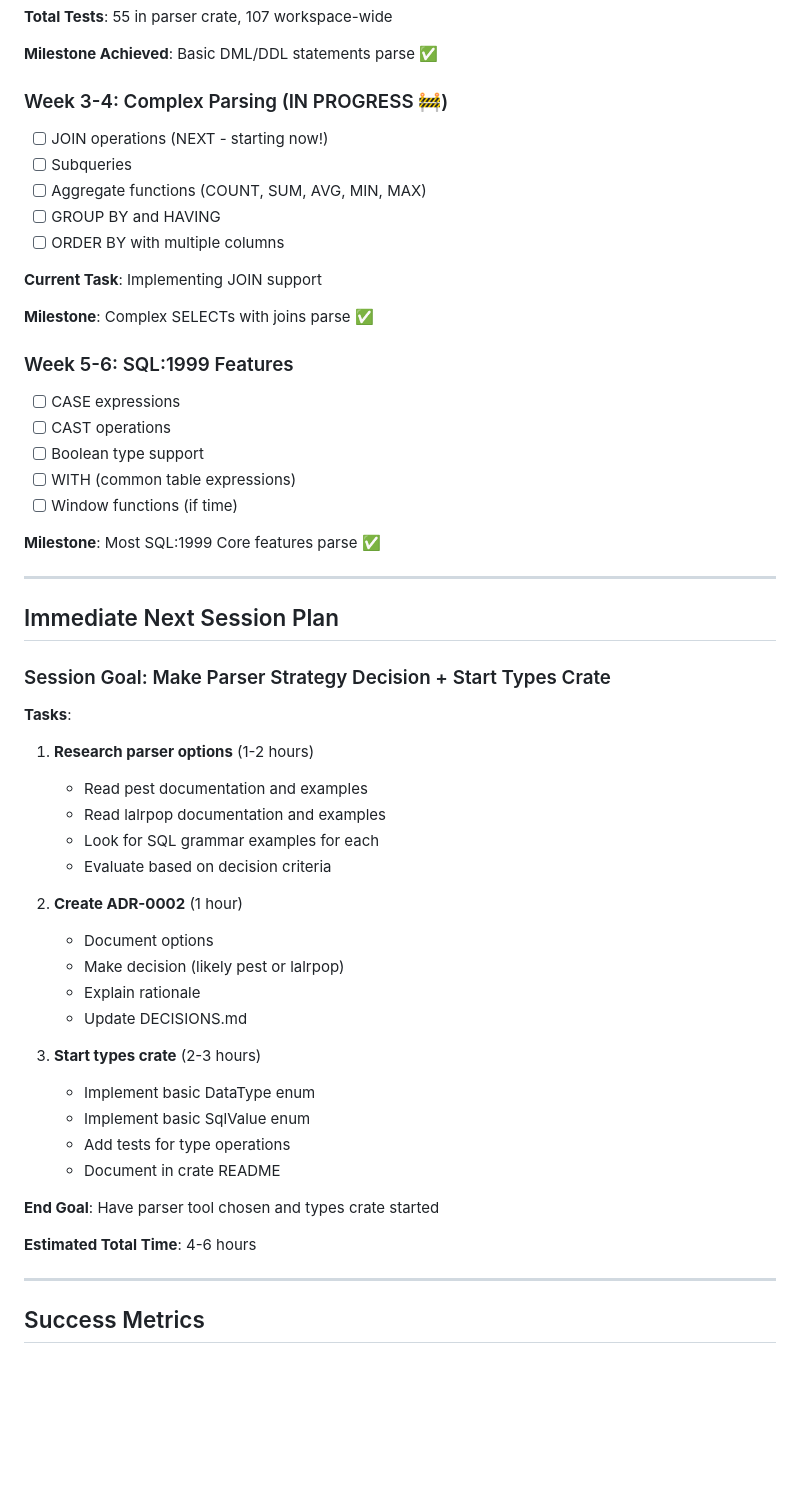
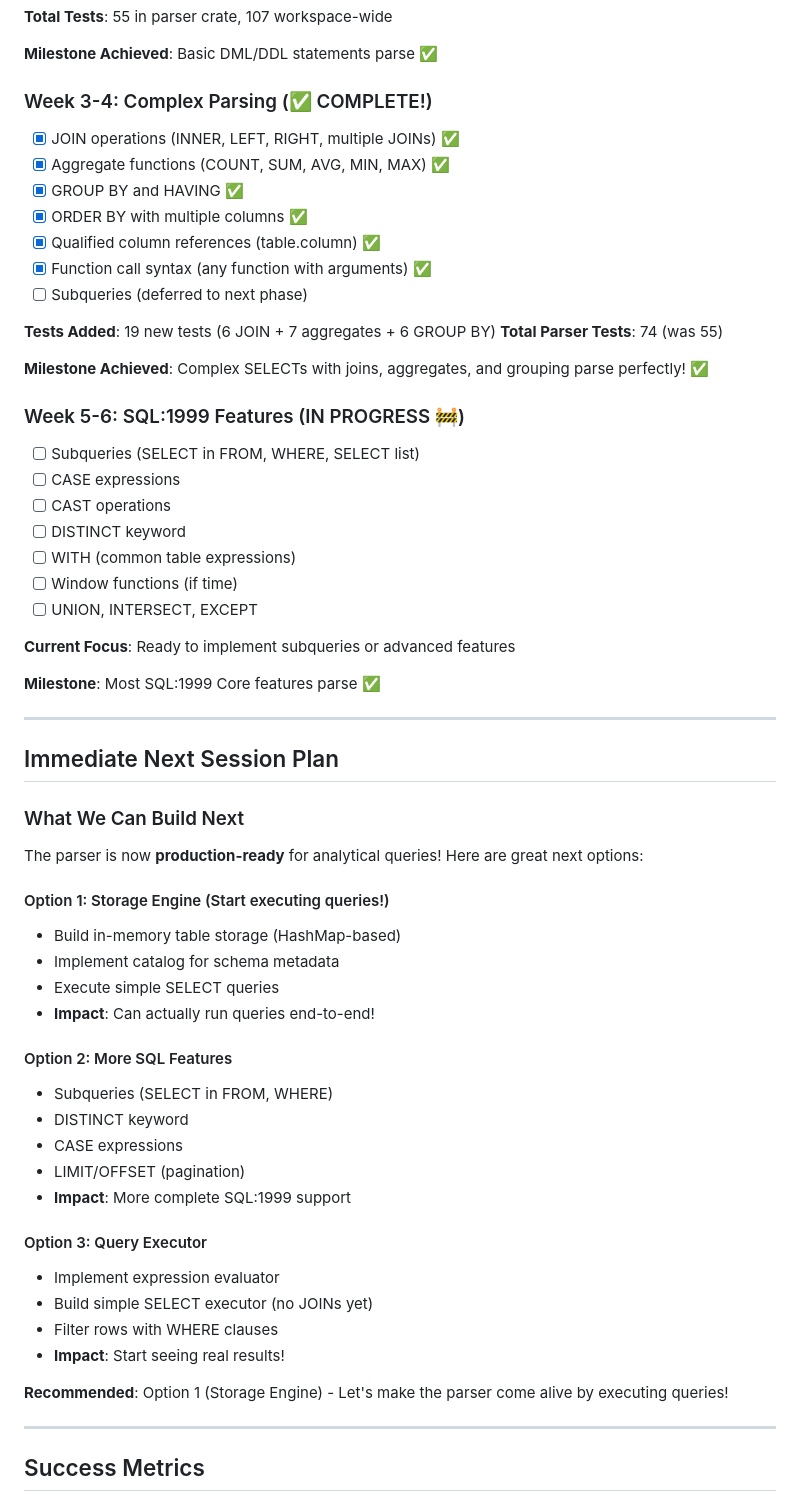
Before and after one commit to rjwalters/nistmemsql, a Markdown page: WORK_PLAN.md, the part around one of its changes. Rendered like a GitHub page; blank space fills up the shorter version.

```diff
--- a/WORK_PLAN.md
+++ b/WORK_PLAN.md
@@ -154,23 +154,30 @@ SELECT COUNT(*) FROM users;
 
 **Milestone Achieved**: Basic DML/DDL statements parse ✅
 
-### Week 3-4: Complex Parsing (IN PROGRESS 🚧)
-- [ ] JOIN operations (NEXT - starting now!)
-- [ ] Subqueries
-- [ ] Aggregate functions (COUNT, SUM, AVG, MIN, MAX)
-- [ ] GROUP BY and HAVING
-- [ ] ORDER BY with multiple columns
+### Week 3-4: Complex Parsing (✅ COMPLETE!)
+- [x] JOIN operations (INNER, LEFT, RIGHT, multiple JOINs) ✅
+- [x] Aggregate functions (COUNT, SUM, AVG, MIN, MAX) ✅
+- [x] GROUP BY and HAVING ✅
+- [x] ORDER BY with multiple columns ✅
+- [x] Qualified column references (table.column) ✅
+- [x] Function call syntax (any function with arguments) ✅
+- [ ] Subqueries (deferred to next phase)
 
-**Current Task**: Implementing JOIN support
+**Tests Added**: 19 new tests (6 JOIN + 7 aggregates + 6 GROUP BY)
+**Total Parser Tests**: 74 (was 55)
 
-**Milestone**: Complex SELECTs with joins parse ✅
+**Milestone Achieved**: Complex SELECTs with joins, aggregates, and grouping parse perfectly! ✅
 
-### Week 5-6: SQL:1999 Features
+### Week 5-6: SQL:1999 Features (IN PROGRESS 🚧)
+- [ ] Subqueries (SELECT in FROM, WHERE, SELECT list)
 - [ ] CASE expressions
 - [ ] CAST operations
-- [ ] Boolean type support
+- [ ] DISTINCT keyword
 - [ ] WITH (common table expressions)
 - [ ] Window functions (if time)
+- [ ] UNION, INTERSECT, EXCEPT
+
+**Current Focus**: Ready to implement subqueries or advanced features
 
 **Milestone**: Most SQL:1999 Core features parse ✅
 
@@ -178,30 +185,30 @@ SELECT COUNT(*) FROM users;
 
 ## Immediate Next Session Plan
 
-### Session Goal: Make Parser Strategy Decision + Start Types Crate
+### What We Can Build Next
 
-**Tasks**:
-1. **Research parser options** (1-2 hours)
-   - Read pest documentation and examples
-   - Read lalrpop documentation and examples
-   - Look for SQL grammar examples for each
-   - Evaluate based on decision criteria
+The parser is now **production-ready** for analytical queries! Here are great next options:
 
-2. **Create ADR-0002** (1 hour)
-   - Document options
-   - Make decision (likely pest or lalrpop)
-   - Explain rationale
-   - Update DECISIONS.md
+#### Option 1: Storage Engine (Start executing queries!)
+- Build in-memory table storage (HashMap-based)
+- Implement catalog for schema metadata
+- Execute simple SELECT queries
+- **Impact**: Can actually run queries end-to-end!
 
-3. **Start types crate** (2-3 hours)
-   - Implement basic DataType enum
-   - Implement basic SqlValue enum
-   - Add tests for type operations
-   - Document in crate README
+#### Option 2: More SQL Features
+- Subqueries (SELECT in FROM, WHERE)
+- DISTINCT keyword
+- CASE expressions
+- LIMIT/OFFSET (pagination)
+- **Impact**: More complete SQL:1999 support
 
-**End Goal**: Have parser tool chosen and types crate started
+#### Option 3: Query Executor
+- Implement expression evaluator
+- Build simple SELECT executor (no JOINs yet)
+- Filter rows with WHERE clauses
+- **Impact**: Start seeing real results!
 
-**Estimated Total Time**: 4-6 hours
+**Recommended**: Option 1 (Storage Engine) - Let's make the parser come alive by executing queries!
 
 ---
 
```
Also changed, not shown: other parts of WORK_PLAN.md (+35 -21 lines).
